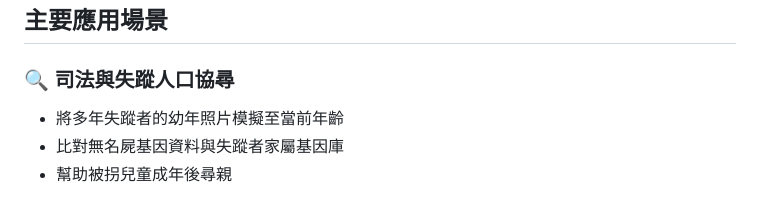
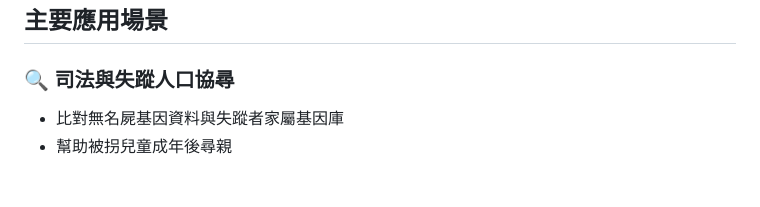
Before and after one commit to ca676/OmniGeneTrace, a Markdown page: README.md, the part around the change. Drawn GitHub-style.

Commit message:
Remove a bullet point from the application scenarios
Signed-off-by: ca676 <scpo8167@gmail.com>

```diff
--- a/README.md
+++ b/README.md
@@ -43,7 +43,6 @@
 ## **主要應用場景**
 
 ### **🔍 司法與失蹤人口協尋**
-- 將多年失蹤者的幼年照片模擬至當前年齡
 - 比對無名屍基因資料與失蹤者家屬基因庫
 - 幫助被拐兒童成年後尋親
 
```
